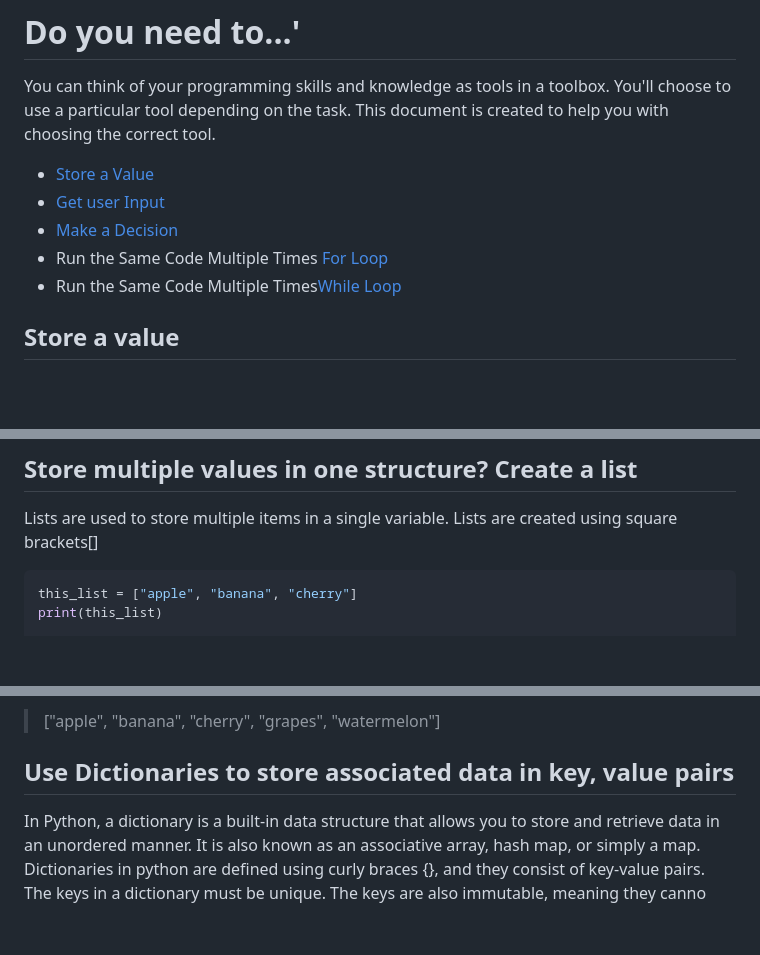
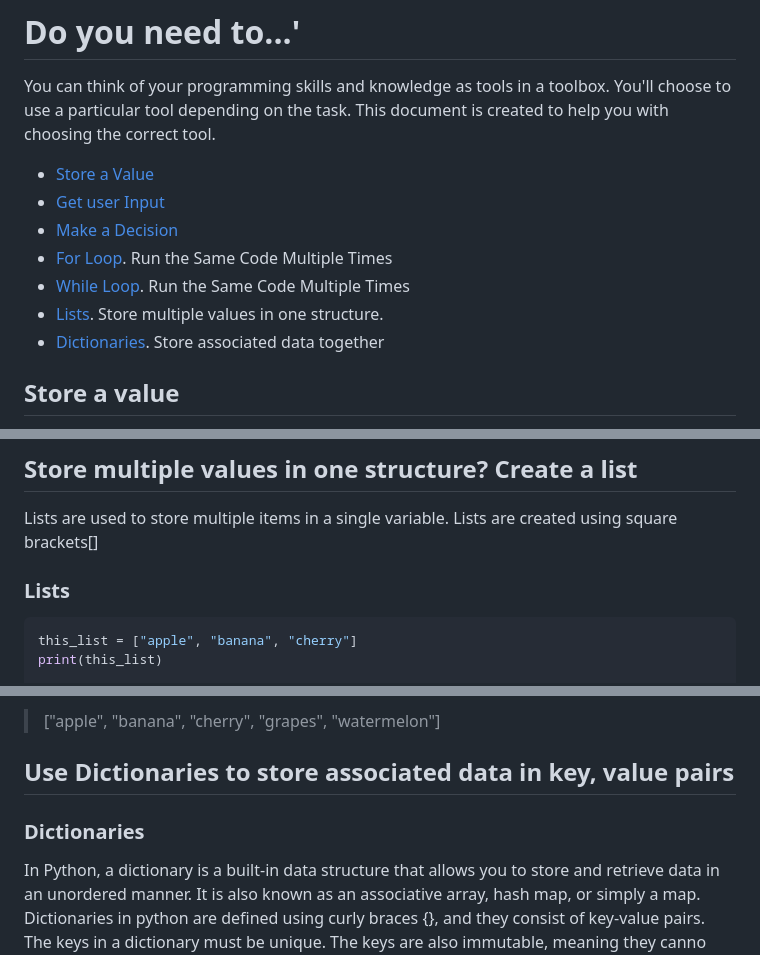
Before and after one commit to kriseax/MSAMajor2023, a Markdown page: toolbox.md, 3 parts joined by grey strips. GitHub-like rendering; blank space fills up the shorter version.

````diff
--- a/toolbox.md
+++ b/toolbox.md
@@ -5,8 +5,10 @@ You can think of your programming skills and knowledge as tools in a toolbox. Yo
 - [Store a Value](#store-a-value)
 - [Get user Input](#get-input-from-the-user)
 - [Make a Decision](#have-your-code-make-a-decision)
-- Run the Same Code Multiple Times [For Loop](#the-for-loop)
-- Run the Same Code Multiple Times[While Loop](#the-while-loop)
+- [For Loop](#the-for-loop). Run the Same Code Multiple Times
+- [While Loop](#the-while-loop). Run the Same Code Multiple Times
+- [Lists](#lists). Store multiple values in one structure.
+- [Dictionaries](#dictionaries). Store associated data together
 
 ## Store a value
 
@@ -167,6 +169,8 @@ print("The sum is", sum)
 
 Lists are used to store multiple items in a single variable. Lists are created using square brackets[]
 
+### Lists
+
 ```python
 this_list = ["apple", "banana", "cherry"]
 print(this_list)
@@ -195,6 +199,8 @@ The second print statement will print:
 > ["apple", "banana", "cherry", "grapes", "watermelon"]
 
 ## Use Dictionaries to store associated data in key, value pairs
+
+### Dictionaries
 
 In Python, a dictionary is a built-in data structure that allows you to store and retrieve data in an unordered manner. It is also known as an associative array, hash map, or simply a map. Dictionaries in python are defined using curly braces {}, and they consist of key-value pairs. The keys in a dictionary must be unique. The keys are also immutable, meaning they canno change, and can be strings or numbers, while the corresponding values can be of any data type. Dictionaries provide an efficient way to store and access data, as the retrieval of values is based on the unique keys rather than the position of elements.
 
````
